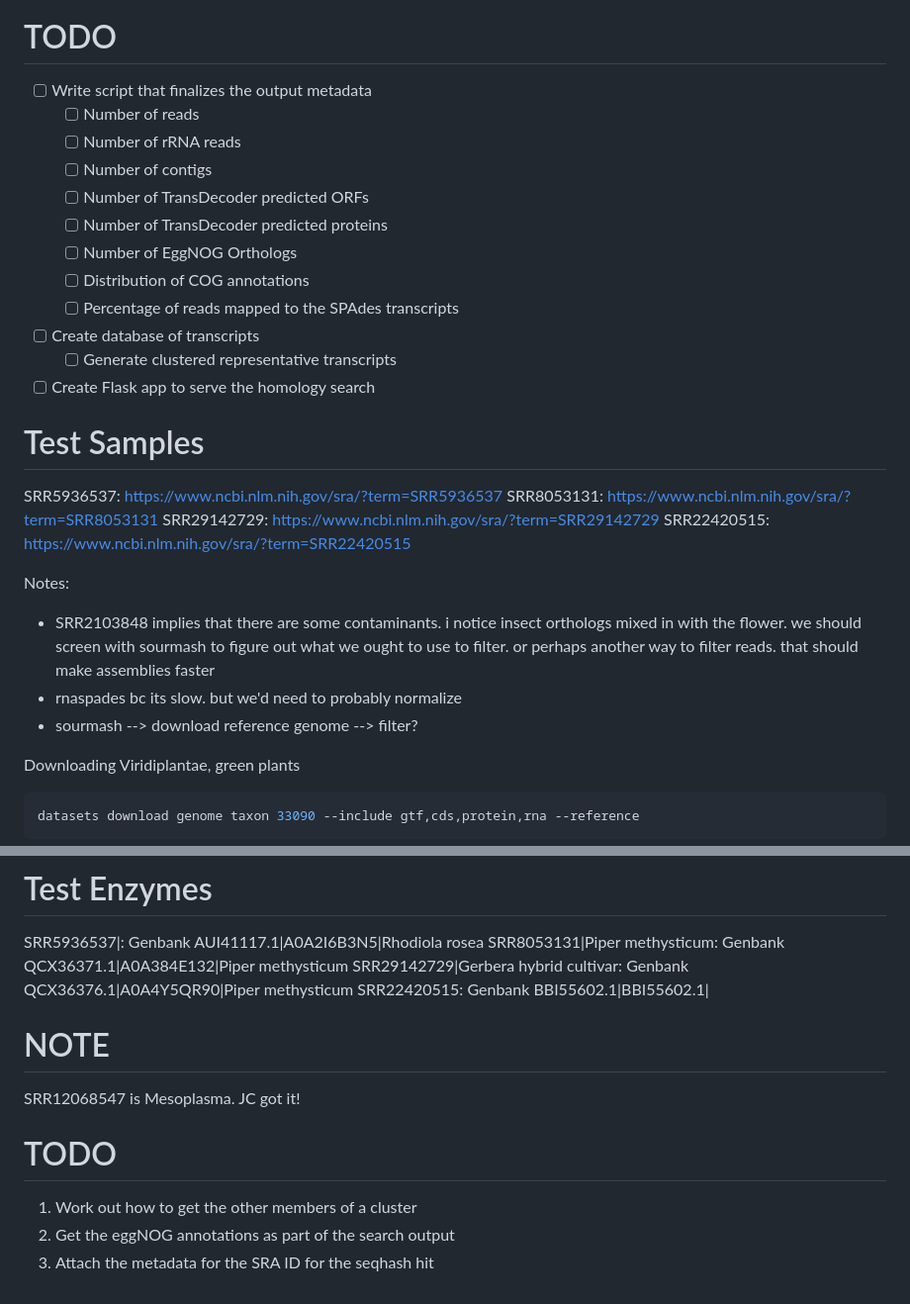
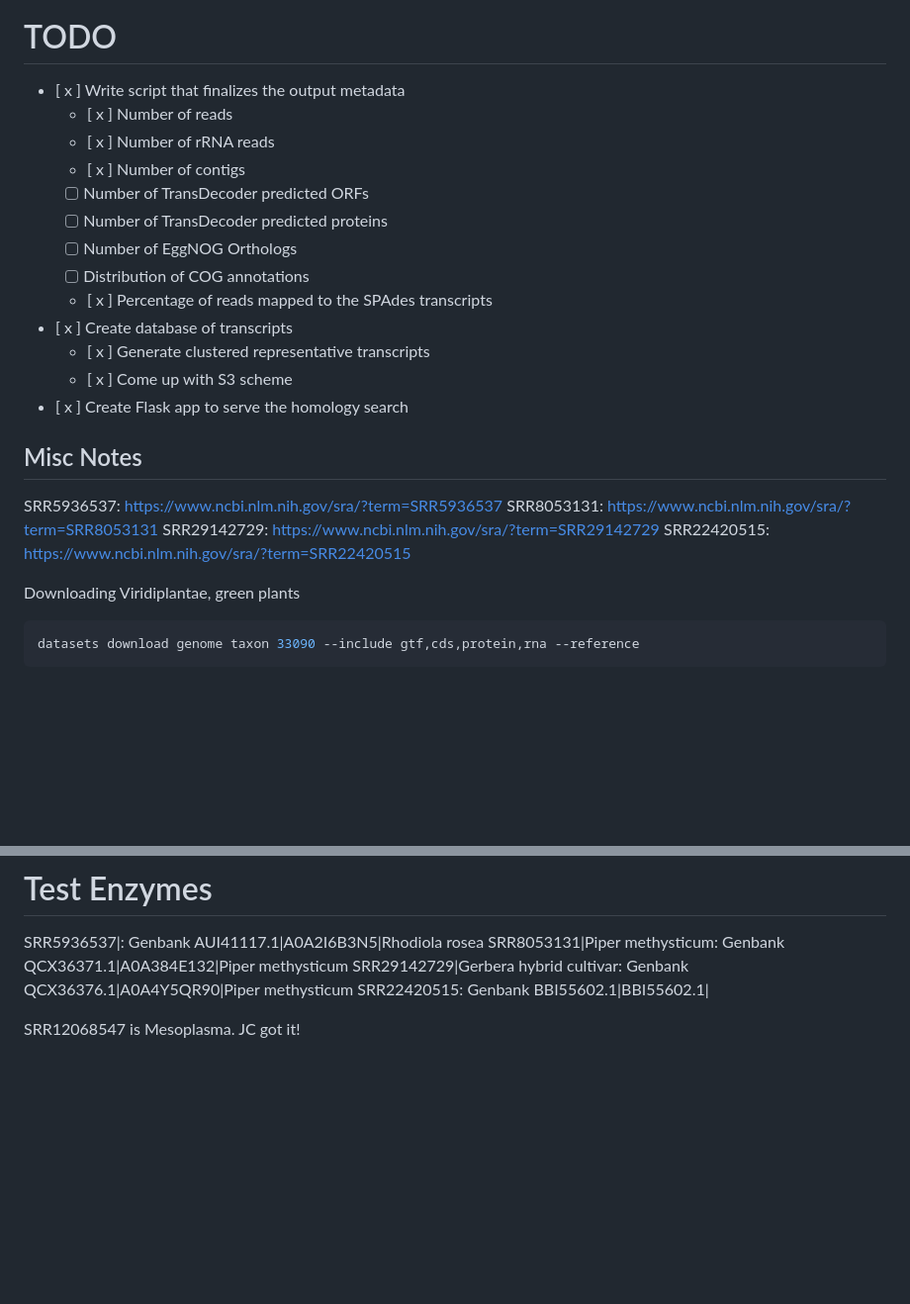
Before and after one commit to arudhir/planter, a Markdown page: README.md, 2 parts joined by grey strips. Shown at 99% size. Rendered like a GitHub page; blank space fills up the shorter version.

````diff
--- a/README.md
+++ b/README.md
@@ -257,32 +259,26 @@ Flask app in `app/`, `python app/main.py`
 
 # TODO
 
-- [ ] Write script that finalizes the output metadata
-    - [ ] Number of reads
-    - [ ] Number of rRNA reads
-    - [ ] Number of contigs
+- [ x ] Write script that finalizes the output metadata
+    - [ x ] Number of reads
+    - [ x ] Number of rRNA reads
+    - [ x ] Number of contigs
     - [ ] Number of TransDecoder predicted ORFs
     - [ ] Number of TransDecoder predicted proteins
     - [ ] Number of EggNOG Orthologs
     - [ ] Distribution of COG annotations
-    - [ ] Percentage of reads mapped to the SPAdes transcripts
-- [ ] Create database of transcripts
-    - [ ] Generate clustered representative transcripts
-- [ ] Create Flask app to serve the homology search
+    - [ x ] Percentage of reads mapped to the SPAdes transcripts
+- [ x ] Create database of transcripts
+    - [ x ] Generate clustered representative transcripts
+    - [ x ] Come up with S3 scheme
+- [ x ] Create Flask app to serve the homology search
 
-# Test Samples
+## Misc Notes
 
 SRR5936537: https://www.ncbi.nlm.nih.gov/sra/?term=SRR5936537
 SRR8053131: https://www.ncbi.nlm.nih.gov/sra/?term=SRR8053131
 SRR29142729: https://www.ncbi.nlm.nih.gov/sra/?term=SRR29142729
 SRR22420515: https://www.ncbi.nlm.nih.gov/sra/?term=SRR22420515
-
-
-Notes:
-
-- SRR2103848 implies that there are some contaminants. i notice insect orthologs mixed in with the flower. we should screen with sourmash to figure out what we ought to use to filter. or perhaps another way to filter reads. that should make assemblies faster
-- rnaspades bc its slow. but we'd need to probably normalize
-- sourmash --> download reference genome --> filter?
 
 Downloading Viridiplantae, green plants
 ```bash
@@ -313,15 +309,4 @@ SRR8053131|Piper methysticum: Genbank QCX36371.1|A0A384E132|Piper methysticum
 SRR29142729|Gerbera hybrid cultivar: Genbank QCX36376.1|A0A4Y5QR90|Piper methysticum
 SRR22420515: Genbank BBI55602.1|BBI55602.1|
 
-
-
-
-# NOTE
-
 SRR12068547 is Mesoplasma. JC got it!
-
-# TODO
-
-1. Work out how to get the other members of a cluster
-2. Get the eggNOG annotations as part of the search output
-3. Attach the metadata for the SRA ID for the seqhash hit
````
Also changed, not shown: other parts of README.md (+2 -0 lines).
